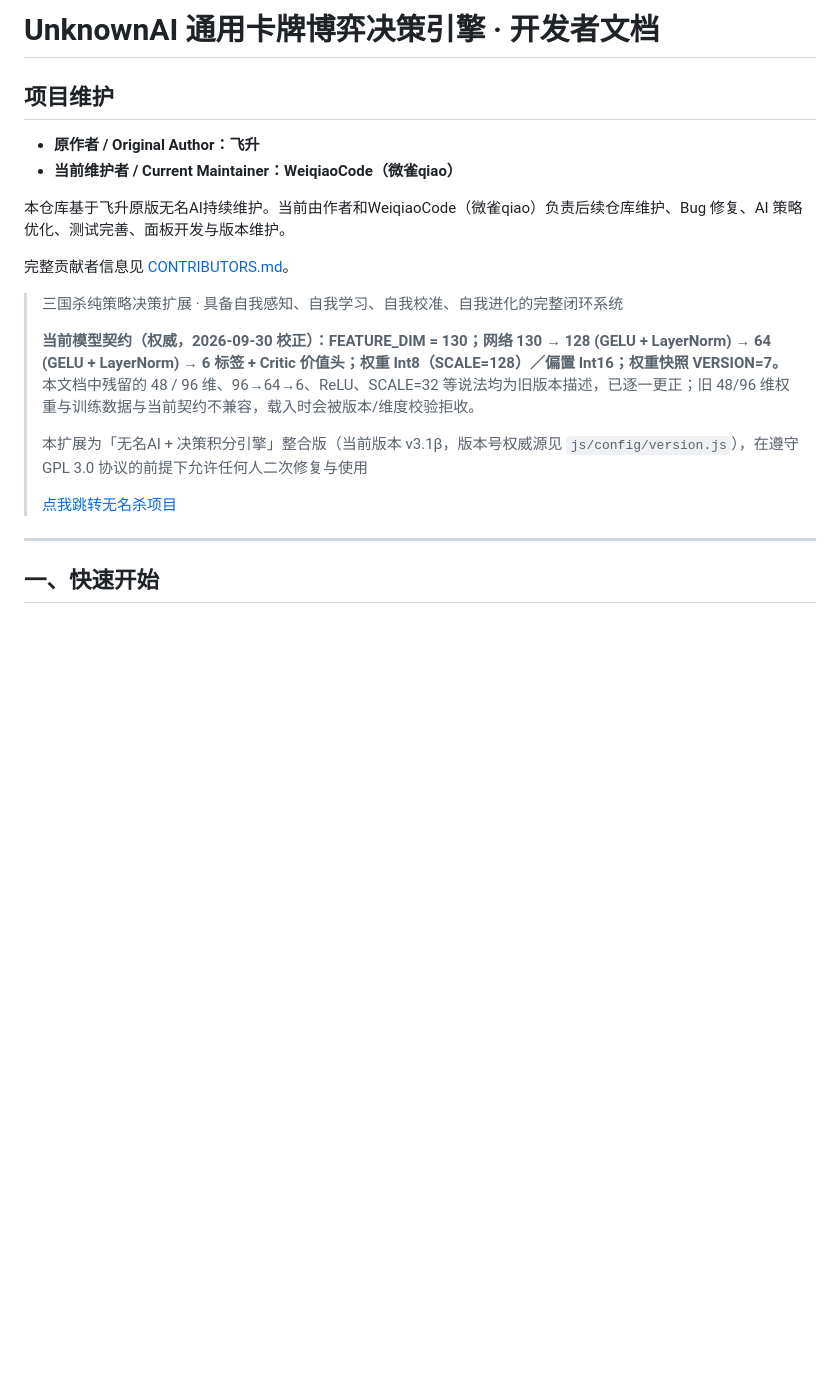
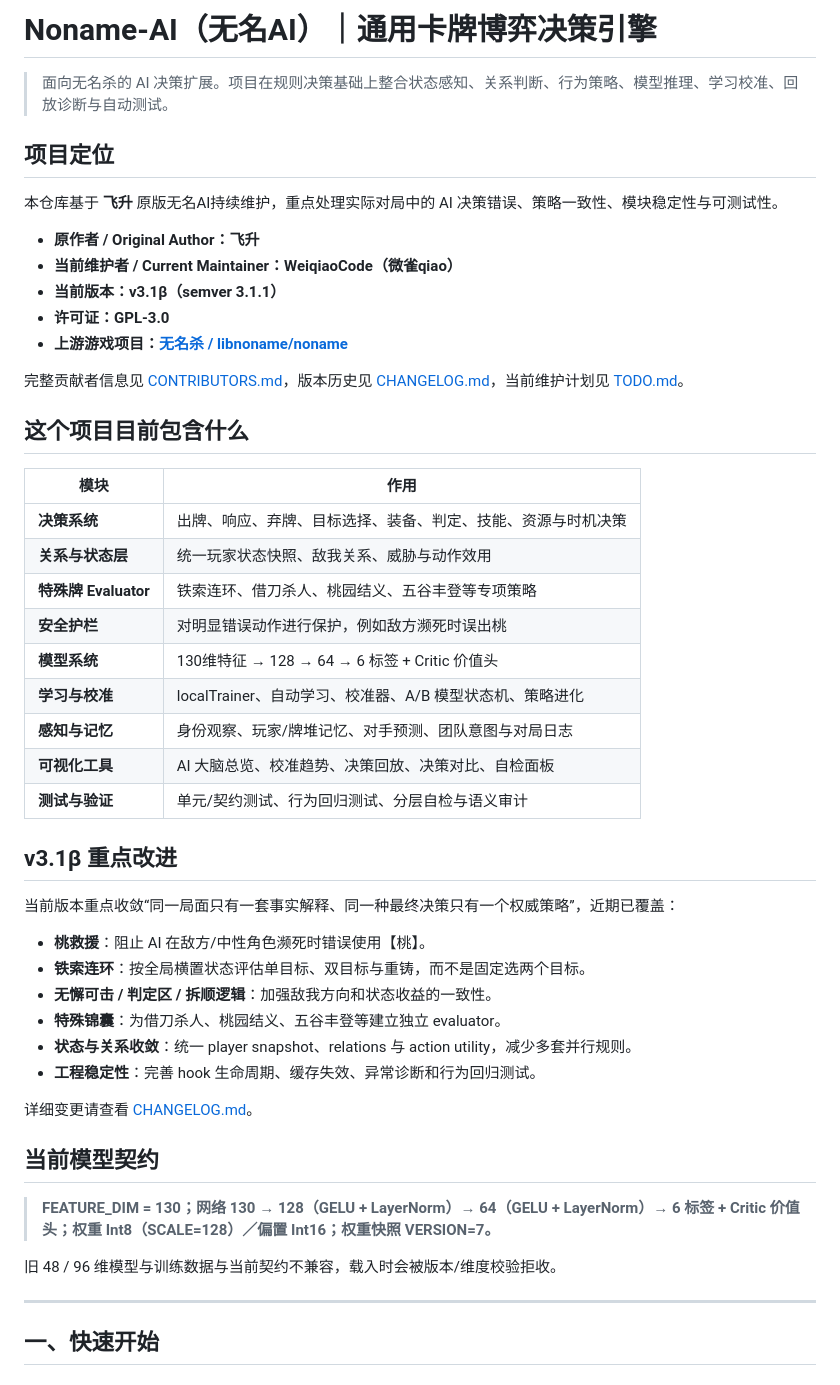
Before and after one commit to WeiqiaoCode/Noname-AI, a Markdown page: README.md, the part around the change. Rendered like a GitHub page; blank space fills up the shorter version.

Commit message:
docs: reorganize project homepage

```diff
--- a/README.md
+++ b/README.md
@@ -1,21 +1,51 @@
-# UnknownAI 通用卡牌博弈决策引擎 · 开发者文档
-## 项目维护
+# Noname-AI（无名AI）｜通用卡牌博弈决策引擎
+
+> 面向无名杀的 AI 决策扩展。项目在规则决策基础上整合状态感知、关系判断、行为策略、模型推理、学习校准、回放诊断与自动测试。
+
+## 项目定位
+
+本仓库基于 **飞升** 原版无名AI持续维护，重点处理实际对局中的 AI 决策错误、策略一致性、模块稳定性与可测试性。
 
 - **原作者 / Original Author：飞升**
 - **当前维护者 / Current Maintainer：WeiqiaoCode（微雀qiao）**
+- **当前版本：v3.1β（semver 3.1.1）**
+- **许可证：GPL-3.0**
+- **上游游戏项目：[无名杀 / libnoname/noname](https://github.com/libnoname/noname)**
 
-本仓库基于飞升原版无名AI持续维护。当前由作者和WeiqiaoCode（微雀qiao）负责后续仓库维护、Bug 修复、AI 策略优化、测试完善、面板开发与版本维护。
+完整贡献者信息见 [CONTRIBUTORS.md](CONTRIBUTORS.md)，版本历史见 [CHANGELOG.md](CHANGELOG.md)，当前维护计划见 [TODO.md](TODO.md)。
 
-完整贡献者信息见 [CONTRIBUTORS.md](CONTRIBUTORS.md)。
+## 这个项目目前包含什么
 
-> 三国杀纯策略决策扩展 · 具备自我感知、自我学习、自我校准、自我进化的完整闭环系统
->
-> **当前模型契约（权威，2026-09-30 校正）：FEATURE_DIM = 130；网络 130 → 128 (GELU + LayerNorm) → 64 (GELU + LayerNorm) → 6 标签 + Critic 价值头；权重 Int8（SCALE=128）／偏置 Int16；权重快照 VERSION=7。**
-> 本文档中残留的 48 / 96 维、96→64→6、ReLU、SCALE=32 等说法均为旧版本描述，已逐一更正；旧 48/96 维权重与训练数据与当前契约不兼容，载入时会被版本/维度校验拒收。
->
-> 本扩展为「无名AI + 决策积分引擎」整合版（当前版本 v3.1β，版本号权威源见 `js/config/version.js`），在遵守 GPL 3.0 协议的前提下允许任何人二次修复与使用
->
-> [点我跳转无名杀项目](https://github.com/libnoname/noname)
+| 模块 | 作用 |
+|---|---|
+| **决策系统** | 出牌、响应、弃牌、目标选择、装备、判定、技能、资源与时机决策 |
+| **关系与状态层** | 统一玩家状态快照、敌我关系、威胁与动作效用 |
+| **特殊牌 Evaluator** | 铁索连环、借刀杀人、桃园结义、五谷丰登等专项策略 |
+| **安全护栏** | 对明显错误动作进行保护，例如敌方濒死时误出桃 |
+| **模型系统** | 130维特征 → 128 → 64 → 6 标签 + Critic 价值头 |
+| **学习与校准** | localTrainer、自动学习、校准器、A/B 模型状态机、策略进化 |
+| **感知与记忆** | 身份观察、玩家/牌堆记忆、对手预测、团队意图与对局日志 |
+| **可视化工具** | AI 大脑总览、校准趋势、决策回放、决策对比、自检面板 |
+| **测试与验证** | 单元/契约测试、行为回归测试、分层自检与语义审计 |
+
+## v3.1β 重点改进
+
+当前版本重点收敛“同一局面只有一套事实解释、同一种最终决策只有一个权威策略”，近期已覆盖：
+
+- **桃救援**：阻止 AI 在敌方/中性角色濒死时错误使用【桃】。
+- **铁索连环**：按全局横置状态评估单目标、双目标与重铸，而不是固定选两个目标。
+- **无懈可击 / 判定区 / 拆顺逻辑**：加强敌我方向和状态收益的一致性。
+- **特殊锦囊**：为借刀杀人、桃园结义、五谷丰登等建立独立 evaluator。
+- **状态与关系收敛**：统一 player snapshot、relations 与 action utility，减少多套并行规则。
+- **工程稳定性**：完善 hook 生命周期、缓存失效、异常诊断和行为回归测试。
+
+详细变更请查看 [CHANGELOG.md](CHANGELOG.md)。
+
+## 当前模型契约
+
+> **FEATURE_DIM = 130；网络 130 → 128（GELU + LayerNorm）→ 64（GELU + LayerNorm）→ 6 标签 + Critic 价值头；权重 Int8（SCALE=128）／偏置 Int16；权重快照 VERSION=7。**
+
+旧 48 / 96 维模型与训练数据与当前契约不兼容，载入时会被版本/维度校验拒收。
 
 ---
 
```
